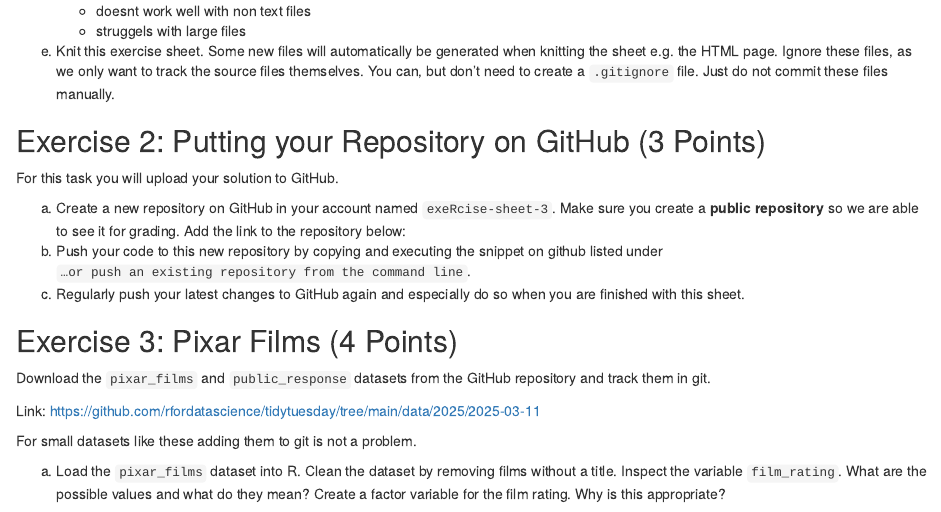
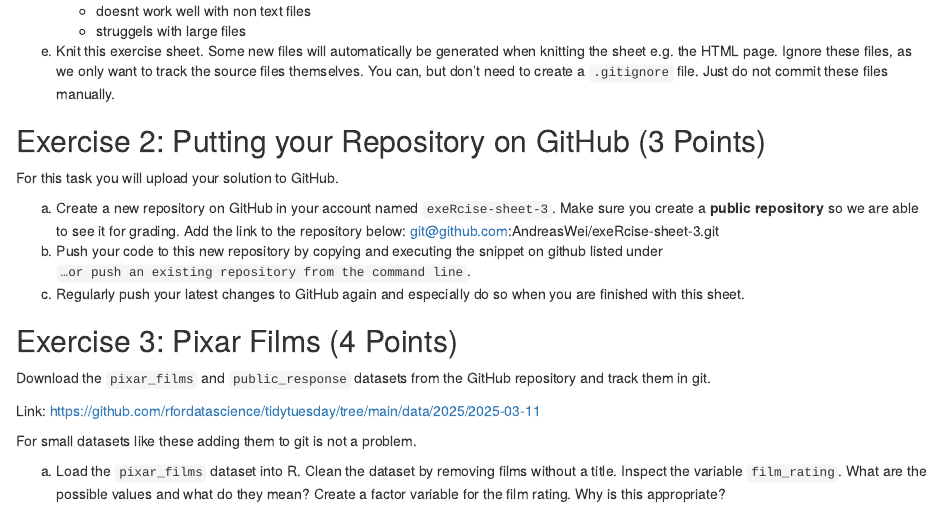
Before and after one commit to AndreasWei/exeRcise-sheet-3, an R Markdown document (2025-exeRcise-sheet-3.Rmd): the page in a window 1100 px wide, from 850 px down. Rendered offline with R 4.5, knitr and Pandoc, with nearby package versions; drawn as R Markdown's standard HTML page in place of the format the file asks for.

Commit message:
Commit task 2a

```diff
--- a/2025-exeRcise-sheet-3.Rmd
+++ b/2025-exeRcise-sheet-3.Rmd
@@ -68,7 +68,7 @@ For this task you will upload your solution to GitHub.
 a)  Create a new repository on GitHub in your account named
     `exeRcise-sheet-3`. Make sure you create a **public repository** so
     we are able to see it for grading. Add the link to the repository
-    below:
+    below: git@github.com:AndreasWei/exeRcise-sheet-3.git
 b)  Push your code to this new repository by copying and executing the
     snippet on github listed under
     `…or push an existing repository from the command line`.
```
